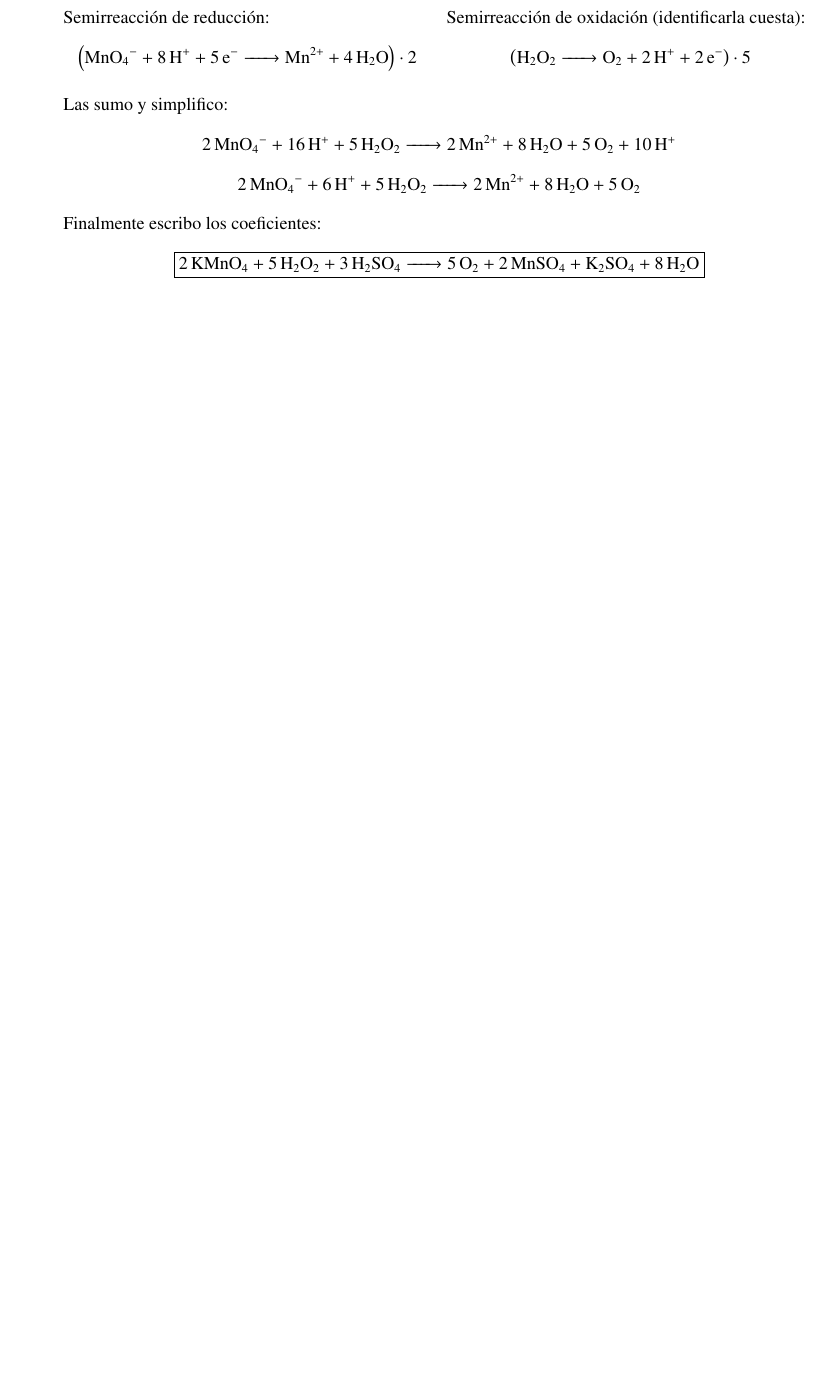
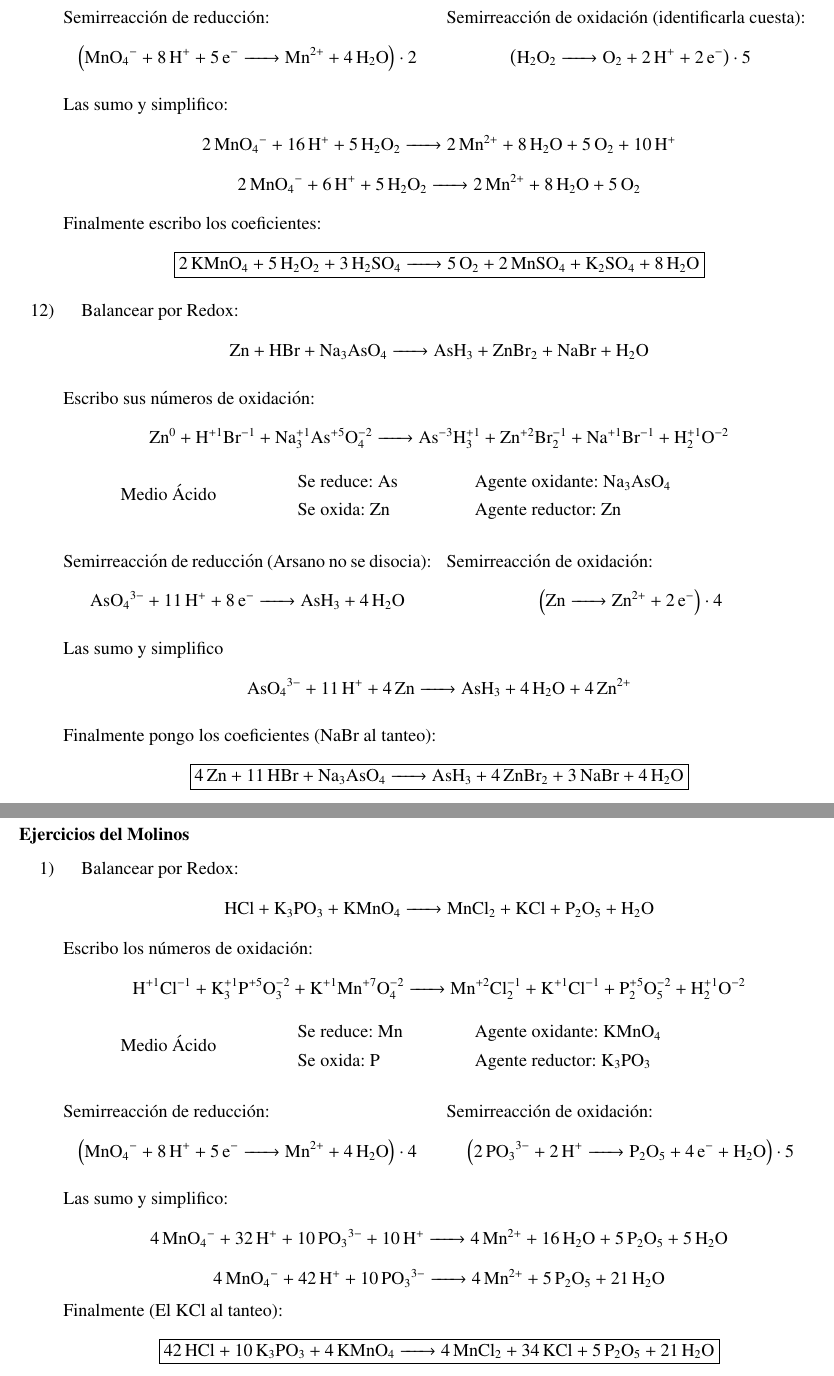
Before and after one commit to InspectorDave/LaTeX, a LaTeX document (Quimica Ejercicios/Mios/00main.tex, which reads Quimica Ejercicios/Mios/Content/balanceo.tex): part of page 15 of 19 before the commit and two parts of pages 15 and 16 of 20 after it, the two joined at a grey line, cut so that both start at the same text, the shorter picture padded with empty space. The pictures show the PDF file Quimica Ejercicios/Mios/Quimica_Ejercicios.pdf that the author committed with the source.

Commit message:
quimica_ej: agrego ejercicio de Redox

```diff
--- a/Quimica Ejercicios/Mios/Content/balanceo.tex
+++ b/Quimica Ejercicios/Mios/Content/balanceo.tex
@@ -480,4 +480,87 @@ $$\ce{
 Finalmente escribo los coeficientes:
 $$\fbox{\ce{2KMnO4 + 5H2O2 + 3H2SO4 -> 5O2 + 2MnSO4 + K2SO4 + 8H2O}}$$
 
+
+\item Balancear por Redox:
+$$\ce{
+Zn + HBr + Na3AsO4 -> AsH3 + ZnBr2 + NaBr + H2O
+}$$
+
+Escribo sus números de oxidación:
+$$\ce{
+Zn^0 + H^{+1}Br^{-1} + Na^{+1}3As^{+5}O^{-2}4 ->
+As^{-3}H^{+1}3 + Zn^{+2}Br^{-1}2 + Na^{+1}Br^{-1} + H^{+1}2O^{-2}
+}$$
+
+\medioreduceoxida{Ácido}{As}{Na3AsO4}{Zn}{Zn}
+
+\begin{multicols}{2}
+    Semirreacción de reducción (Arsano no se disocia):
+    $$\ce{
+    AsO4^{3-} + 11H^+ + 8e^- ->
+    AsH3 + 4H2O
+    }$$
+
+    Semirreacción de oxidación:
+    $$\left(\ce{
+    Zn ->
+    Zn^{2+} + 2e^-
+    }\right) \cdot 4$$
+\end{multicols}
+
+Las sumo y simplifico
+$$\ce{
+AsO4^{3-} + 11H^+ + 4Zn ->
+AsH3 + 4H2O + 4Zn^{2+}
+}$$
+
+Finalmente pongo los coeficientes (NaBr al tanteo):
+$$\fbox{\ce{
+4Zn + 11HBr + Na3AsO4 ->
+AsH3 + 4ZnBr2 + 3NaBr + 4H2O
+}}$$
+
 \end{enumerate}
+
+
+\subsubsection*{Ejercicios del Molinos}
+
+\begin{enumerate}
+\item Balancear por Redox:
+$$\ce{
+HCl + K3PO3 + KMnO4 ->
+MnCl2 + KCl + P2O5 + H2O
+}$$
+Escribo los números de oxidación:
+$$\ce{
+H^{+1}Cl^{-1} + K^{+1}3P^{+5}O^{-2}3 + K^{+1}Mn^{+7}O^{-2}4 ->
+Mn^{+2}Cl^{-1}2 + K^{+1}Cl^{-1} + P^{+5}2O^{-2}5 + H^{+1}2O^{-2}
+}$$
+
+\medioreduceoxida{Ácido}{Mn}{KMnO4}{P}{K3PO3}
+
+\begin{multicols}{2}
+    Semirreacción de reducción:
+    $$\left(\ce{
+    MnO4^- + 8H^+ + 5e^- ->
+    Mn^{2+} + 4H2O
+    }\right) \cdot 4$$
+
+    Semirreacción de oxidación:
+    $$\left(\ce{
+    2PO3^{3-} + 2H^+ ->
+    P2O5 + 4e^- + H2O
+    }\right) \cdot 5$$
+\end{multicols}
+
+Las sumo y simplifico:
+$$\ce{
+4MnO4^- + 32H^+ + 10 PO3^{3-} + 10H^+ ->
+4Mn^{2+} + 16H2O + 5P2O5 + 5H2O
+}$$
+$$\ce{
+4MnO4^- + 42H^+ + 10 PO3^{3-} ->
+4Mn^{2+} + 5P2O5 + 21H2O
+}$$
+Finalmente (El \ce{KCl} al tanteo):
+$$\fbox{\ce{
```
Also changed, not shown: Fisica/00main.tex (+4 -2 lines), Quimica Ejercicios/Mios/00main.tex (+4 -3 lines), Quimica Ejercicios/Mios/Quimica_Ejercicios.pdf, Quimica Ejercicios/Mios/Content/balanceo.tex (4 more changed lines).
